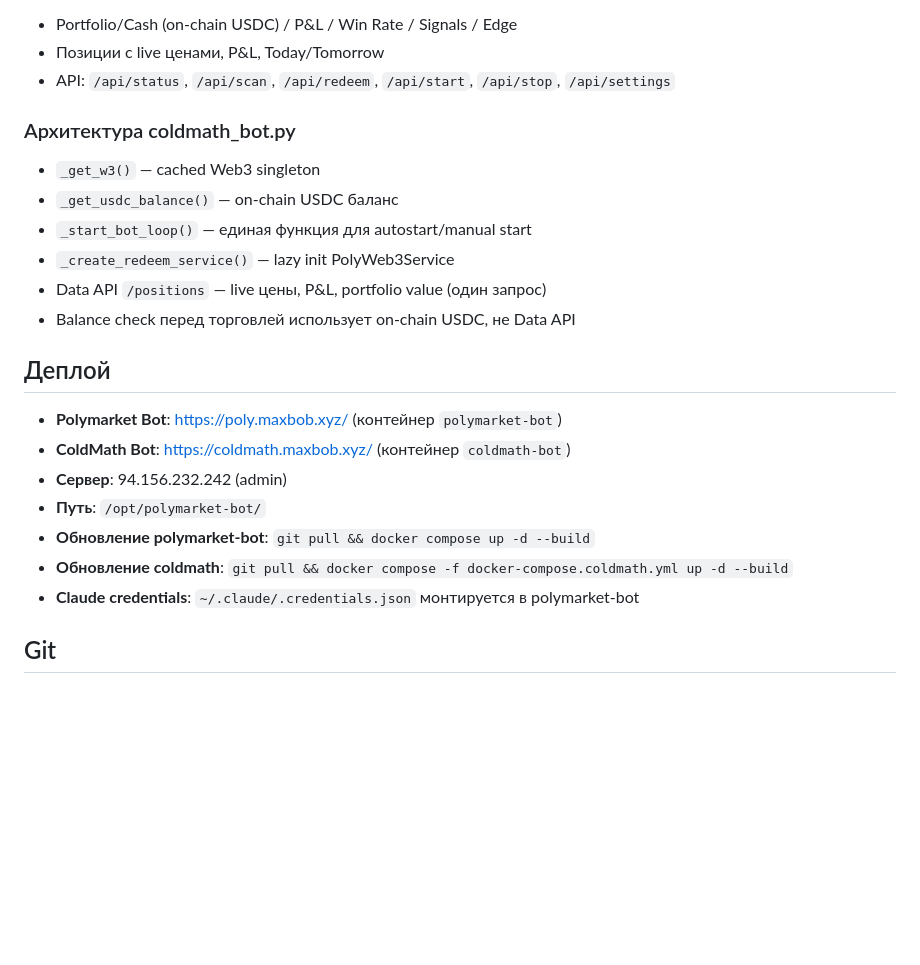
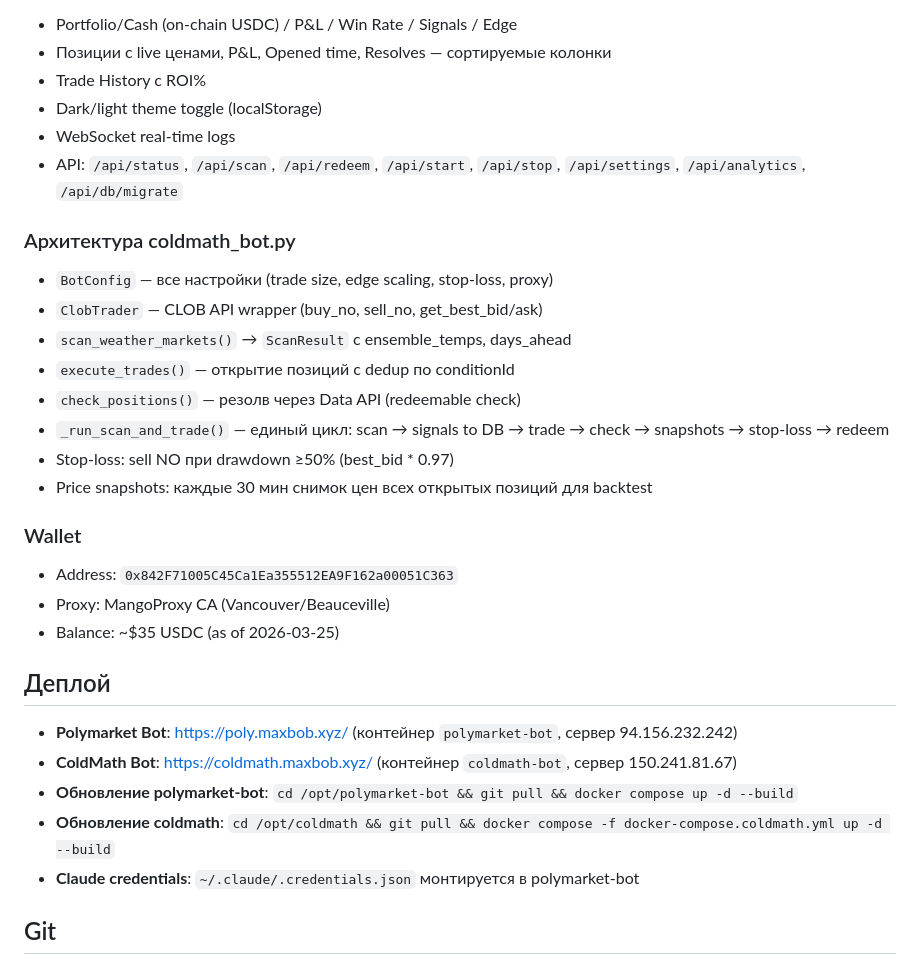
Before and after one commit to mazamaka/polymarket-bot, a Markdown page: CLAUDE.md, the part around one of its changes. Rendered like a GitHub page; blank space fills up the shorter version.

```diff
--- a/CLAUDE.md
+++ b/CLAUDE.md
@@ -179,24 +221,33 @@ Polymarket-style dark theme:
 - Portfolio/Cash (on-chain USDC) / P&L / Win Rate / Signals / Edge
-- Позиции с live ценами, P&L, Today/Tomorrow
-- API: `/api/status`, `/api/scan`, `/api/redeem`, `/api/start`, `/api/stop`, `/api/settings`
+- Позиции с live ценами, P&L, Opened time, Resolves — сортируемые колонки
+- Trade History с ROI%
+- Dark/light theme toggle (localStorage)
+- WebSocket real-time logs
+- API: `/api/status`, `/api/scan`, `/api/redeem`, `/api/start`, `/api/stop`, `/api/settings`, `/api/analytics`, `/api/db/migrate`
 
 ### Архитектура coldmath_bot.py
 
-- `_get_w3()` — cached Web3 singleton
-- `_get_usdc_balance()` — on-chain USDC баланс
-- `_start_bot_loop()` — единая функция для autostart/manual start
-- `_create_redeem_service()` — lazy init PolyWeb3Service
-- Data API `/positions` — live цены, P&L, portfolio value (один запрос)
-- Balance check перед торговлей использует on-chain USDC, не Data API
+- `BotConfig` — все настройки (trade size, edge scaling, stop-loss, proxy)
+- `ClobTrader` — CLOB API wrapper (buy_no, sell_no, get_best_bid/ask)
+- `scan_weather_markets()` → `ScanResult` с ensemble_temps, days_ahead
+- `execute_trades()` — открытие позиций с dedup по conditionId
+- `check_positions()` — резолв через Data API (redeemable check)
+- `_run_scan_and_trade()` — единый цикл: scan → signals to DB → trade → check → snapshots → stop-loss → redeem
+- Stop-loss: sell NO при drawdown ≥50% (best_bid * 0.97)
+- Price snapshots: каждые 30 мин снимок цен всех открытых позиций для backtest
+
+### Wallet
+
+- Address: `0x842F71005C45Ca1Ea355512EA9F162a00051C363`
+- Proxy: MangoProxy CA (Vancouver/Beauceville)
+- Balance: ~$35 USDC (as of 2026-03-25)
 
 ## Деплой
 
-- **Polymarket Bot**: https://poly.maxbob.xyz/ (контейнер `polymarket-bot`)
-- **ColdMath Bot**: https://coldmath.maxbob.xyz/ (контейнер `coldmath-bot`)
-- **Сервер**: 94.156.232.242 (admin)
-- **Путь**: `/opt/polymarket-bot/`
-- **Обновление polymarket-bot**: `git pull && docker compose up -d --build`
-- **Обновление coldmath**: `git pull && docker compose -f docker-compose.coldmath.yml up -d --build`
+- **Polymarket Bot**: https://poly.maxbob.xyz/ (контейнер `polymarket-bot`, сервер 94.156.232.242)
+- **ColdMath Bot**: https://coldmath.maxbob.xyz/ (контейнер `coldmath-bot`, сервер 150.241.81.67)
+- **Обновление polymarket-bot**: `cd /opt/polymarket-bot && git pull && docker compose up -d --build`
+- **Обновление coldmath**: `cd /opt/coldmath && git pull && docker compose -f docker-compose.coldmath.yml up -d --build`
 - **Claude credentials**: `~/.claude/.credentials.json` монтируется в polymarket-bot
 
 ## Git
```
Also changed, not shown: other parts of CLAUDE.md (+45 -3 lines).
